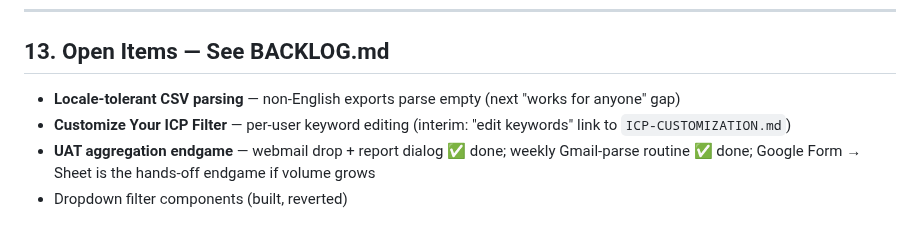
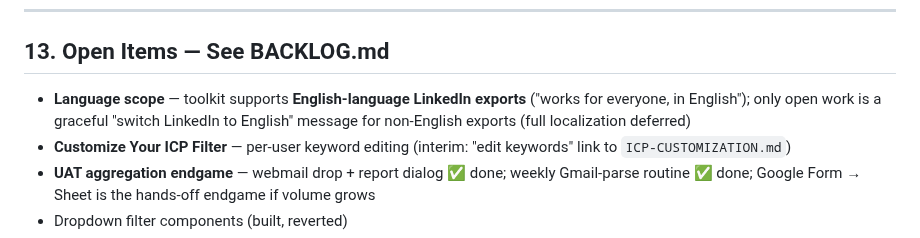
Before and after one commit to rsharma-oss/LinkedIn-outreach-tool, a Markdown page: HANDOFF.md, the part around the change. Rendered like a GitHub page.

Commit message:
feat: English-only positioning + graceful non-English export notice (Report/feature-request); docs

```diff
--- a/HANDOFF.md
+++ b/HANDOFF.md
@@ -340,7 +340,7 @@ dev   →  all work lands here first
 
 ## 13. Open Items — See BACKLOG.md
 
-- **Locale-tolerant CSV parsing** — non-English exports parse empty (next "works for anyone" gap)
+- **Language scope** — toolkit supports **English-language LinkedIn exports** ("works for everyone, in English"); only open work is a graceful "switch LinkedIn to English" message for non-English exports (full localization deferred)
 - **Customize Your ICP Filter** — per-user keyword editing (interim: "edit keywords" link to `ICP-CUSTOMIZATION.md`)
 - **UAT aggregation endgame** — webmail drop + report dialog ✅ done; weekly Gmail-parse routine ✅ done; Google Form → Sheet is the hands-off endgame if volume grows
 - Dropdown filter components (built, reverted)
```
